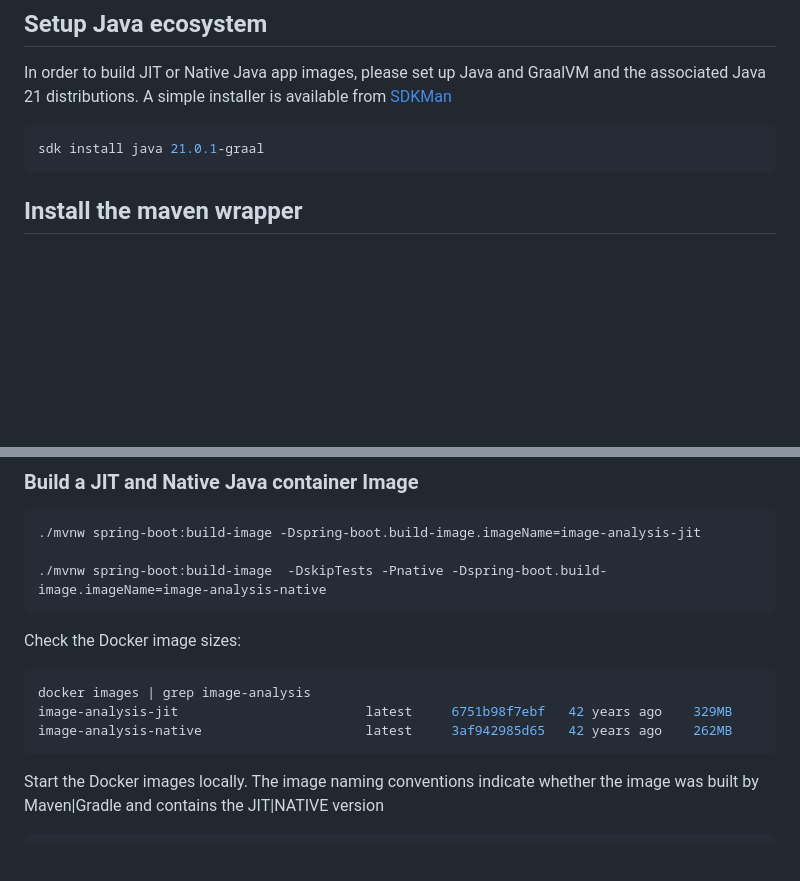
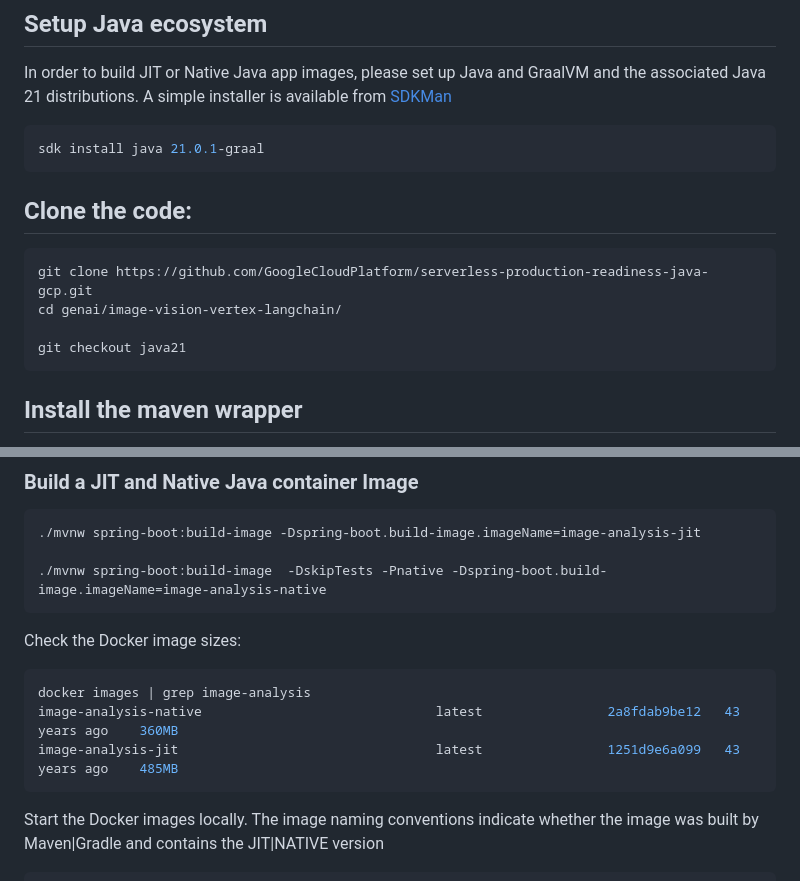
Before and after one commit to GoogleCloudPlatform/serverless-production-readiness-java-gcp, a Markdown page: genai/image-vision-vertex-langchain/README.md, 2 parts joined by grey strips. Drawn GitHub-style; blank space fills up the shorter version.

````diff
--- a/genai/image-vision-vertex-langchain/README.md
+++ b/genai/image-vision-vertex-langchain/README.md
@@ -9,6 +9,14 @@ In order to build JIT or Native Java app images, please set up Java and GraalVM
 A simple installer is available from [SDKMan](https://sdkman.io/install)
 ```shell
 sdk install java 21.0.1-graal
+```
+
+## Clone the code:
+```shell
+git clone https://github.com/GoogleCloudPlatform/serverless-production-readiness-java-gcp.git
+cd genai/image-vision-vertex-langchain/
+
+git checkout java21
 ```
 
 ## Install the maven wrapper
@@ -46,8 +54,8 @@ Test the executable locally:
 Check the Docker image sizes:
 ```shell
 docker images | grep image-analysis
-image-analysis-jit                        latest     6751b98f7ebf   42 years ago    329MB
-image-analysis-native                     latest     3af942985d65   42 years ago    262MB
+image-analysis-native                              latest                2a8fdab9be12   43 years ago    360MB
+image-analysis-jit                                 latest                1251d9e6a099   43 years ago    485MB
 ```
 
 Start the Docker images locally. The image naming conventions indicate whether the image was built by Maven|Gradle and contains the JIT|NATIVE version
````
Also changed, not shown: other parts of genai/image-vision-vertex-langchain/README.md (+61 -68 lines).
